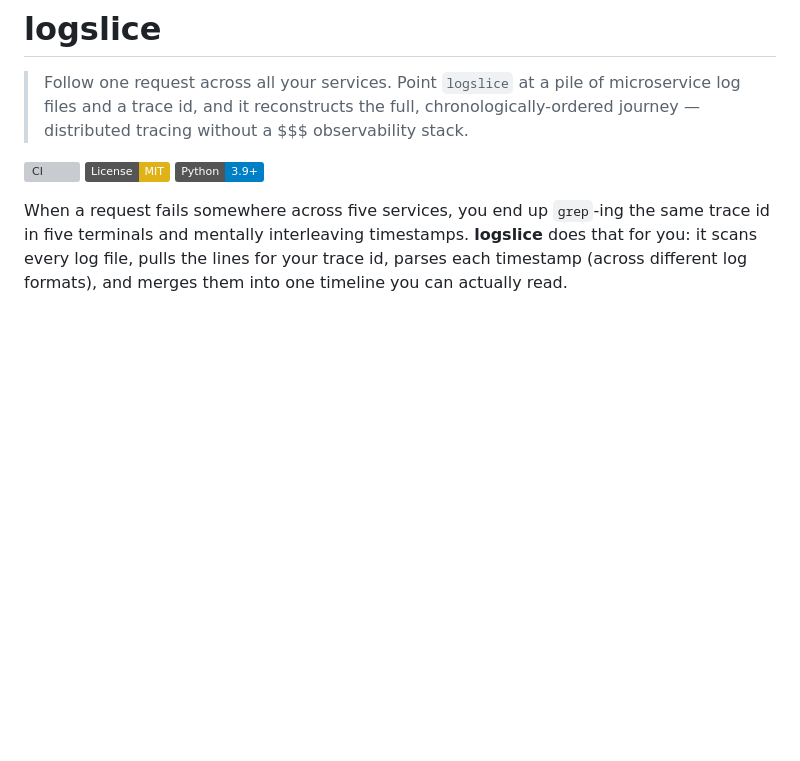
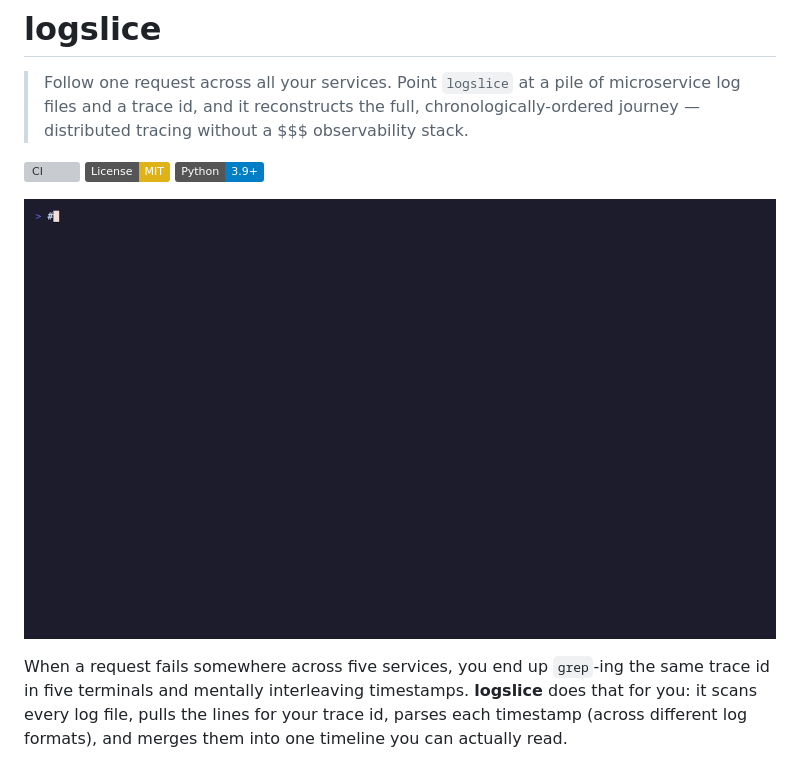
Before and after one commit to SraavanChevireddy/logslice, a Markdown page: README.md, the part around the change. Drawn GitHub-style; pictures changed too: demo/demo.gif (added); badges without logos; blank space fills up the shorter version; grey boxes are pictures that could not be loaded.

Commit message:
Add animated demo GIF to README

```diff
--- a/README.md
+++ b/README.md
@@ -5,6 +5,8 @@
 [![CI](https://github.com/SraavanChevireddy/logslice/actions/workflows/ci.yml/badge.svg)](https://github.com/SraavanChevireddy/logslice/actions/workflows/ci.yml)
 [![License: MIT](https://img.shields.io/badge/License-MIT-yellow.svg)](LICENSE)
 [![Python](https://img.shields.io/badge/Python-3.9+-blue.svg)](https://www.python.org/)
+
+![logslice in action](demo/demo.gif)
 
 When a request fails somewhere across five services, you end up `grep`-ing the same trace id in five terminals and mentally interleaving timestamps. **logslice** does that for you: it scans every log file, pulls the lines for your trace id, parses each timestamp (across different log formats), and merges them into one timeline you can actually read.
 
```
Also changed, not shown: 1 other file.
